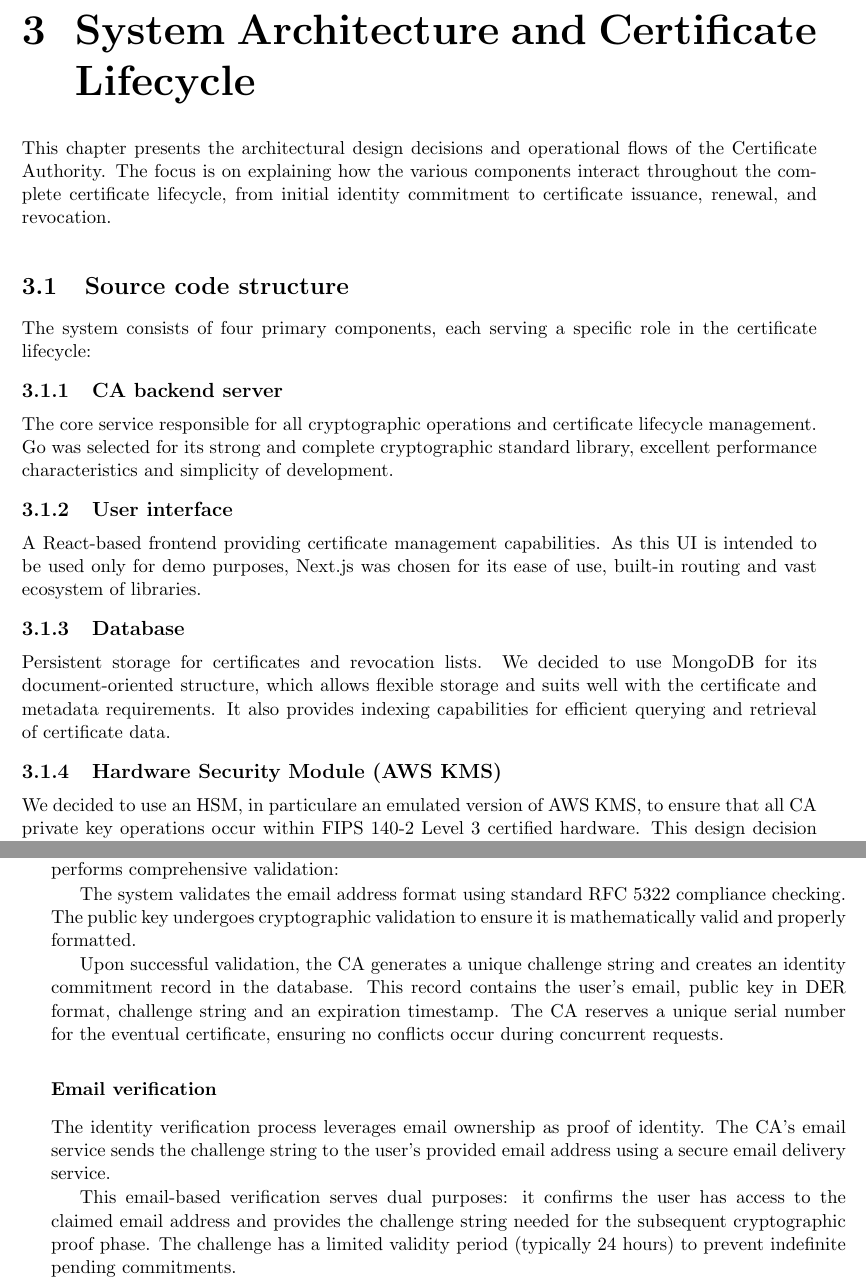
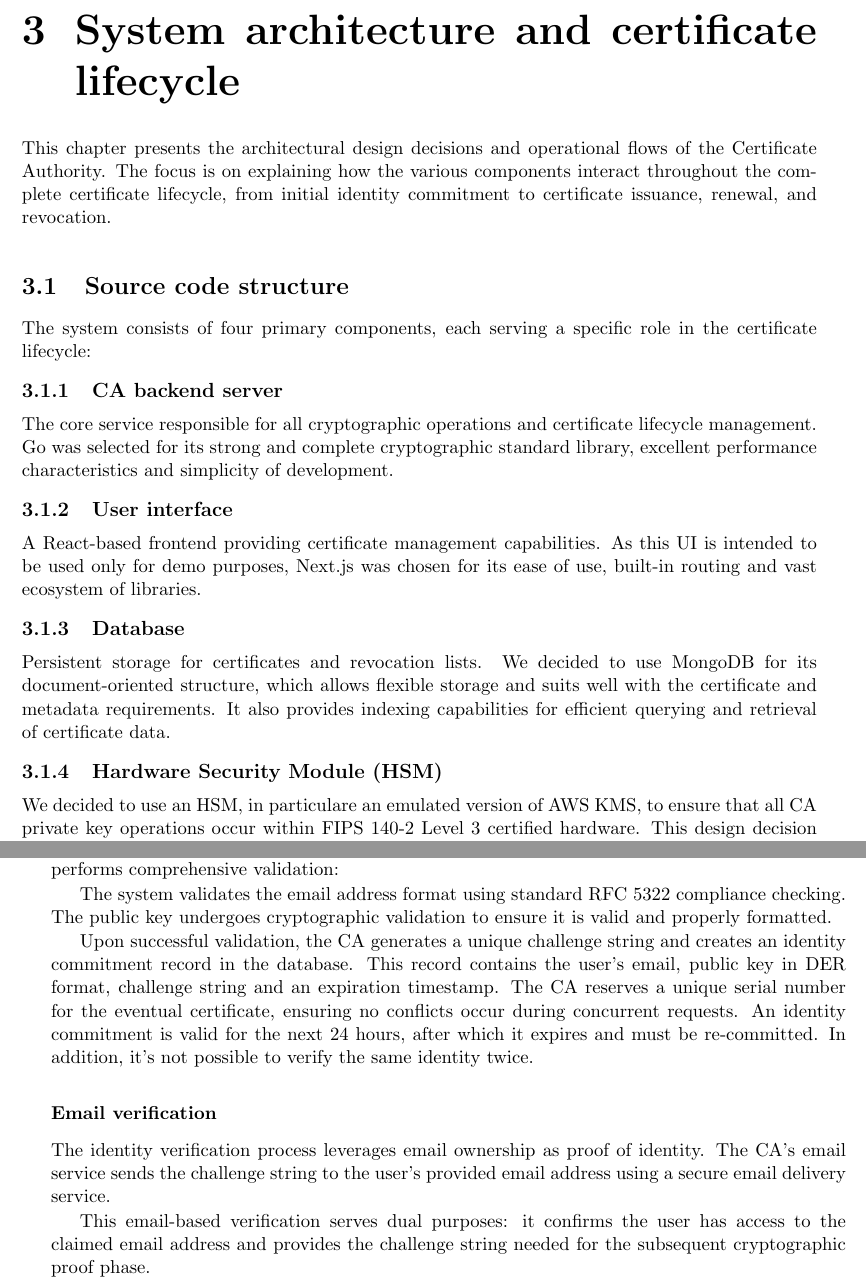
Before and after one commit to ecivini/advanced-programming-of-cryptographic-methods, a LaTeX book (report/ReportAPoCM.tex, which reads report/Doc/Chapter3.tex): two parts of pages 10 and 11 of 32, joined at a grey line, cut so that both start at the same text. Compiled offline with pdfLaTeX.

Commit message:
Minor styling improvements in report

```diff
--- a/report/Doc/Chapter3.tex
+++ b/report/Doc/Chapter3.tex
@@ -1,4 +1,4 @@
-\chapter{System Architecture and Certificate Lifecycle}
+\chapter{System architecture and certificate lifecycle}
 \label{Architecture}
 
 This chapter presents the architectural design decisions and  operational flows
@@ -28,14 +28,13 @@ document-oriented structure, which allows flexible storage and suits well with t
 metadata requirements. It also provides indexing capabilities for efficient
 querying and retrieval of certificate data.
 
-\subsection{Hardware Security Module (AWS KMS)}
+\subsection{Hardware Security Module (HSM)}
 We decided to use an HSM, in particulare an emulated version of AWS KMS, to ensure that all CA
 private key operations occur within FIPS 140-2 Level 3 certified hardware.
 This design decision eliminates the risk of private key exposure while providing
 enterprise-grade security and audit capabilities.
 
 \section{Security-first architecture}
-
 The architecture implements security principles through multiple
 layers of protection.
 
@@ -86,13 +85,15 @@ endpoint, it performs comprehensive validation:
 
 The system validates the email address format using standard RFC 5322 compliance
 checking. The public key undergoes cryptographic validation
-to ensure it is mathematically valid and properly formatted.
+to ensure it is valid and properly formatted.
 
 Upon successful validation, the CA generates a unique challenge string and creates
 an identity commitment record in the database. This record contains the user's
 email, public key in DER format, challenge string and an
 expiration timestamp. The CA reserves a unique serial number for the eventual
-certificate, ensuring no conflicts occur during concurrent requests.
+certificate, ensuring no conflicts occur during concurrent requests. An identity
+commitment is valid for the next 24 hours, after which it expires and must be
+re-committed. In addition, it's not possible to verify the same identity twice.
 
 \subsubsection{Email verification}
 
@@ -102,8 +103,7 @@ address using a secure email delivery service.
 
 This email-based verification serves dual purposes: it confirms the user has
 access to the claimed email address and provides the challenge string needed
-for the subsequent cryptographic proof phase. The challenge has a limited
-validity period (typically 24 hours) to prevent indefinite pending commitments.
+for the subsequent cryptographic proof phase.
 
 \subsection{Phase 2: certificate generation}
 
```
Also changed, not shown: report/Doc/Chapter1.tex (+3 -3 lines), report/Doc/Chapter4.tex (+1 -1 lines), report/Doc/Chapter5.tex (+1 -1 lines), report/Doc/Chapter6.tex (+1 -1 lines), report/ReportAPoCM.pdf, report/Doc/Chapter3.tex (103 more changed lines).
